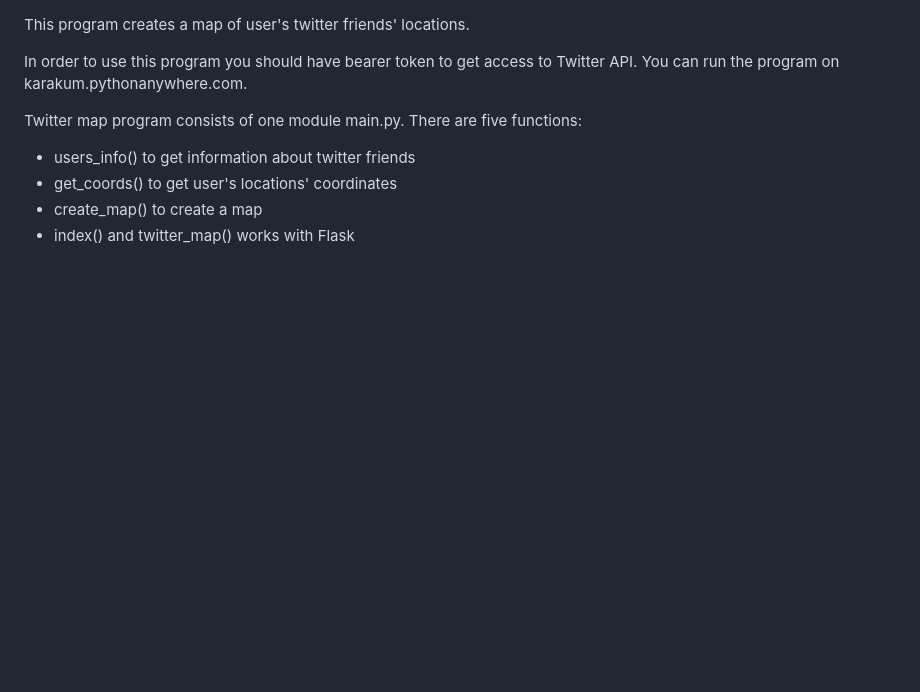
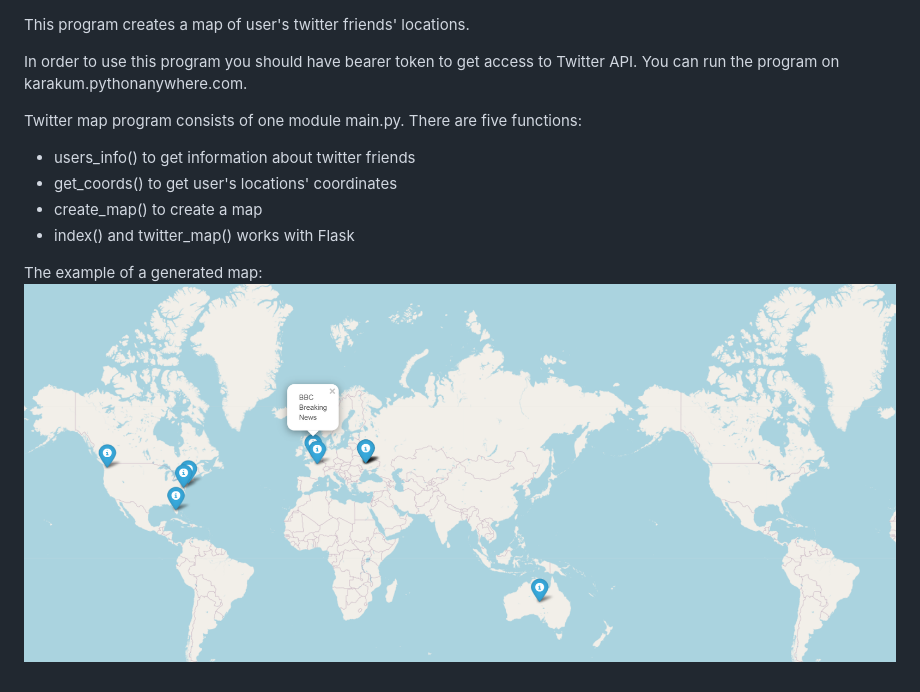
Before and after one commit to karakumm/twitter_map, a Markdown page: README.md, the part around the change. Rendered like a GitHub page; pictures changed too: map.png (added); blank space fills up the shorter version.

```diff
--- a/README.md
+++ b/README.md
@@ -9,3 +9,6 @@ There are five functions:
 - get_coords() to get user's locations' coordinates
 - create_map() to create a map
 - index() and twitter_map() works with Flask
+
+The example of a generated map:
+![Map](map.png?raw=true "output_map")
```
